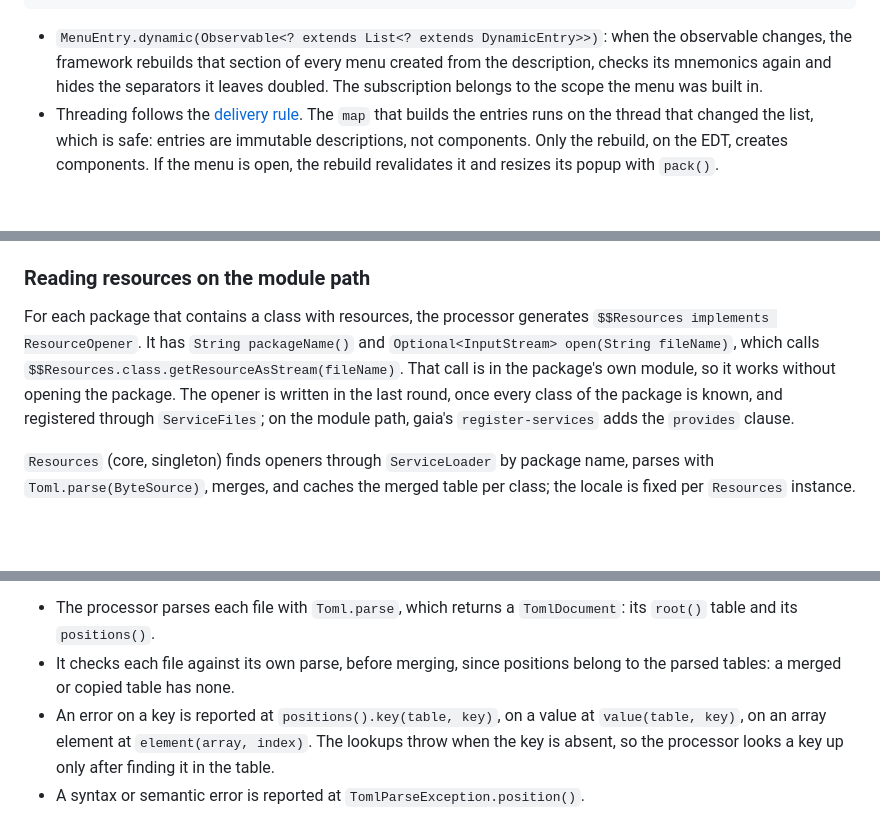
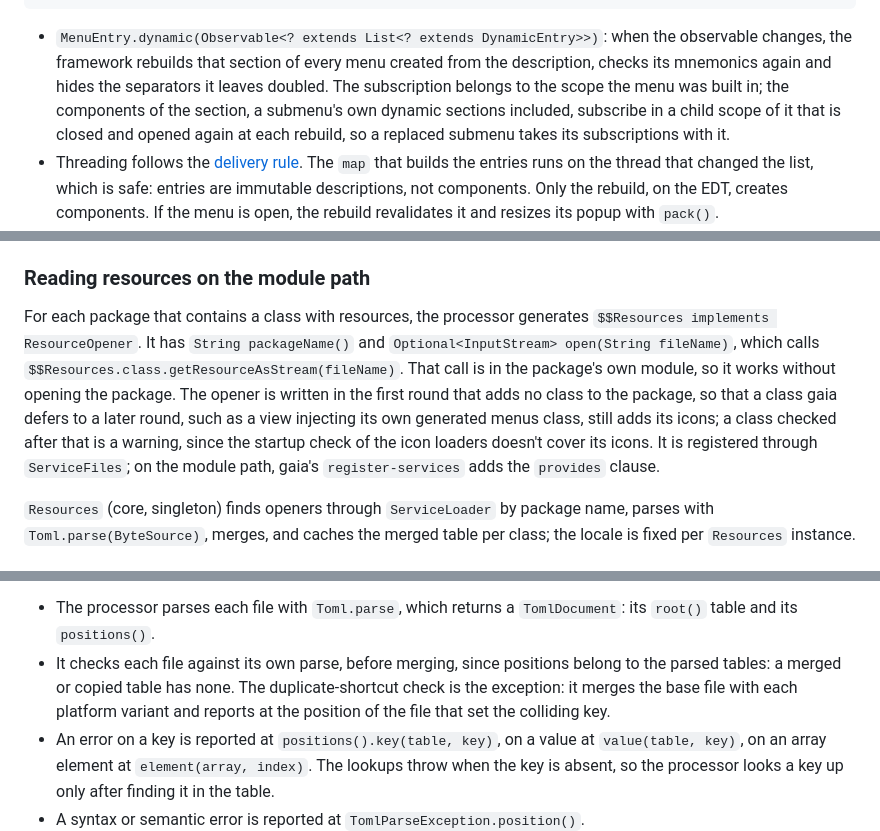
Before and after one commit to imgn-dev/swing, a Markdown page: docs/milestone-1.md, 3 parts joined by grey strips. Drawn GitHub-style; blank space fills up the shorter version.

````diff
--- a/docs/milestone-1.md
+++ b/docs/milestone-1.md
@@ -525,7 +525,7 @@ menus.file().with(
         commands.exit())
 ```
 
-- `MenuEntry.dynamic(Observable<? extends List<? extends DynamicEntry>>)`: when the observable changes, the framework rebuilds that section of every menu created from the description, checks its mnemonics again and hides the separators it leaves doubled. The subscription belongs to the scope the menu was built in.
+- `MenuEntry.dynamic(Observable<? extends List<? extends DynamicEntry>>)`: when the observable changes, the framework rebuilds that section of every menu created from the description, checks its mnemonics again and hides the separators it leaves doubled. The subscription belongs to the scope the menu was built in; the components of the section, a submenu's own dynamic sections included, subscribe in a child scope of it that is closed and opened again at each rebuild, so a replaced submenu takes its subscriptions with it.
 - Threading follows the [delivery rule](#delivery-to-the-edt). The `map` that builds the entries runs on the thread that changed the list, which is safe: entries are immutable descriptions, not components. Only the rebuild, on the EDT, creates components. If the menu is open, the rebuild revalidates it and resizes its popup with `pack()`.
 - An item's action runs on the EDT, like a command handler.
 - `DynamicEntry.item(String text, Runnable action)` returns an `Item`, a plain item. `Item` is a `DynamicEntry` and not a `MenuEntry`, so it exists only inside a dynamic entry. Dynamic items are data, like a file name: they have no resources, no fixed id, and an action that needs an argument, which command handlers don't take. They have no shortcut. `&` marks a mnemonic as in resources; `DynamicEntry.numbered(List<Item>)` returns the items with `&1 ` to `&9 `, a space after the digit, prefixed to the first nine, as recent-file lists usually do. It takes items only: a command's text belongs to its `Action`, shared by every component.
@@ -553,7 +553,7 @@ Platform ids are `windows`, `macos` and `linux`, from gaia's `Platform`. On a Un
 
 ### Reading resources on the module path
 
-For each package that contains a class with resources, the processor generates `$$Resources implements ResourceOpener`. It has `String packageName()` and `Optional<InputStream> open(String fileName)`, which calls `$$Resources.class.getResourceAsStream(fileName)`. That call is in the package's own module, so it works without opening the package. The opener is written in the last round, once every class of the package is known, and registered through `ServiceFiles`; on the module path, gaia's `register-services` adds the `provides` clause.
+For each package that contains a class with resources, the processor generates `$$Resources implements ResourceOpener`. It has `String packageName()` and `Optional<InputStream> open(String fileName)`, which calls `$$Resources.class.getResourceAsStream(fileName)`. That call is in the package's own module, so it works without opening the package. The opener is written in the first round that adds no class to the package, so that a class gaia defers to a later round, such as a view injecting its own generated menus class, still adds its icons; a class checked after that is a warning, since the startup check of the icon loaders doesn't cover its icons. It is registered through `ServiceFiles`; on the module path, gaia's `register-services` adds the `provides` clause.
 
 `Resources` (core, singleton) finds openers through `ServiceLoader` by package name, parses with `Toml.parse(ByteSource)`, merges, and caches the merged table per class; the locale is fixed per `Resources` instance.
 
@@ -660,7 +661,7 @@ For every application, command or view class, and every `@Messages` interface, t
 Diagnostics are attached to the Java element (the `@Command` method, the class, the field), with the file, line and column in the message:
 
 - The processor parses each file with `Toml.parse`, which returns a `TomlDocument`: its `root()` table and its `positions()`.
-- It checks each file against its own parse, before merging, since positions belong to the parsed tables: a merged or copied table has none.
+- It checks each file against its own parse, before merging, since positions belong to the parsed tables: a merged or copied table has none. The duplicate-shortcut check is the exception: it merges the base file with each platform variant and reports at the position of the file that set the colliding key.
 - An error on a key is reported at `positions().key(table, key)`, on a value at `value(table, key)`, on an array element at `element(array, index)`. The lookups throw when the key is absent, so the processor looks a key up only after finding it in the table.
 - A syntax or semantic error is reported at `TomlParseException.position()`.
 - A key that a locale file lacks is reported at the base file's position of that key.
````
Also changed, not shown: other parts of docs/milestone-1.md (+9 -7 lines).
